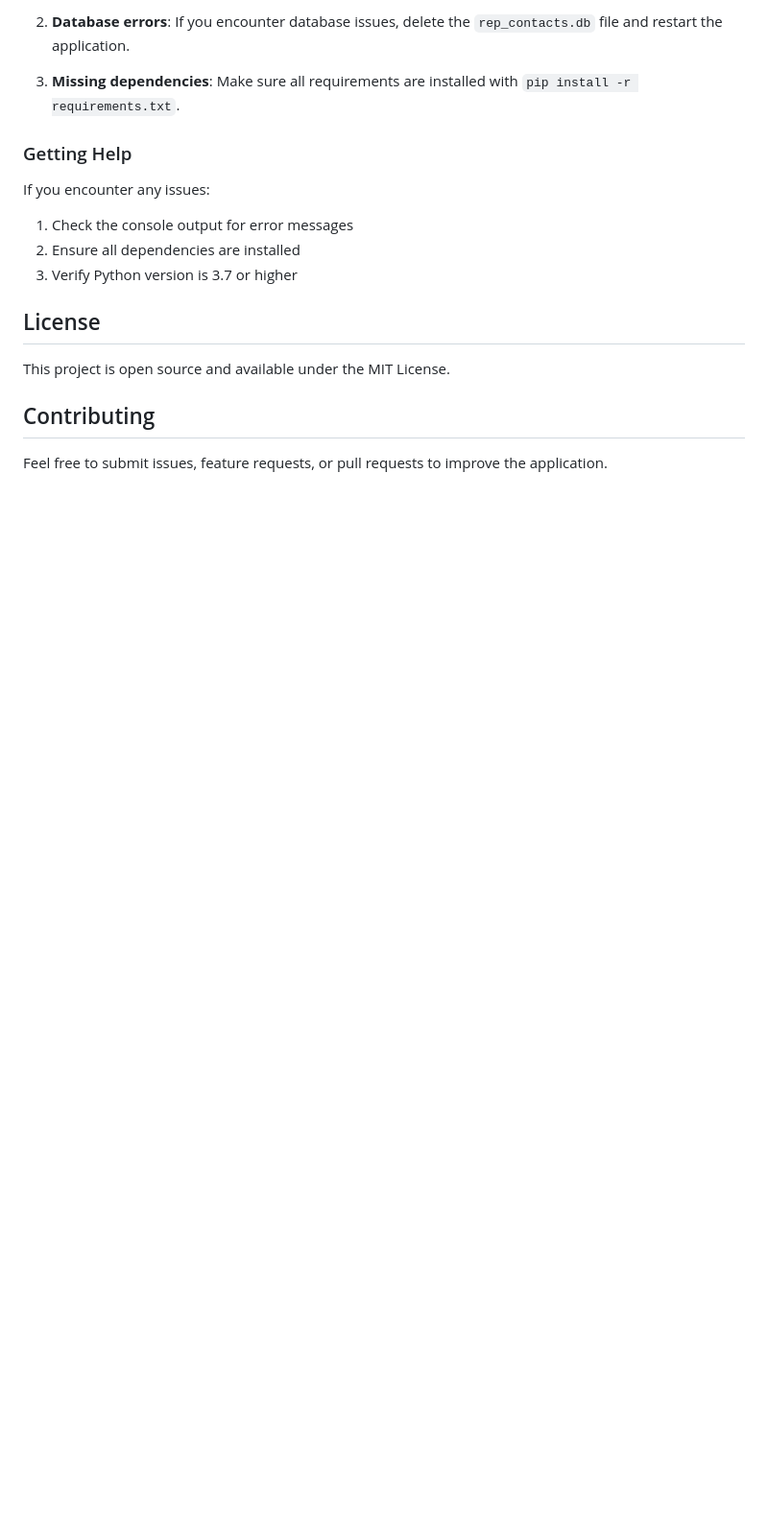
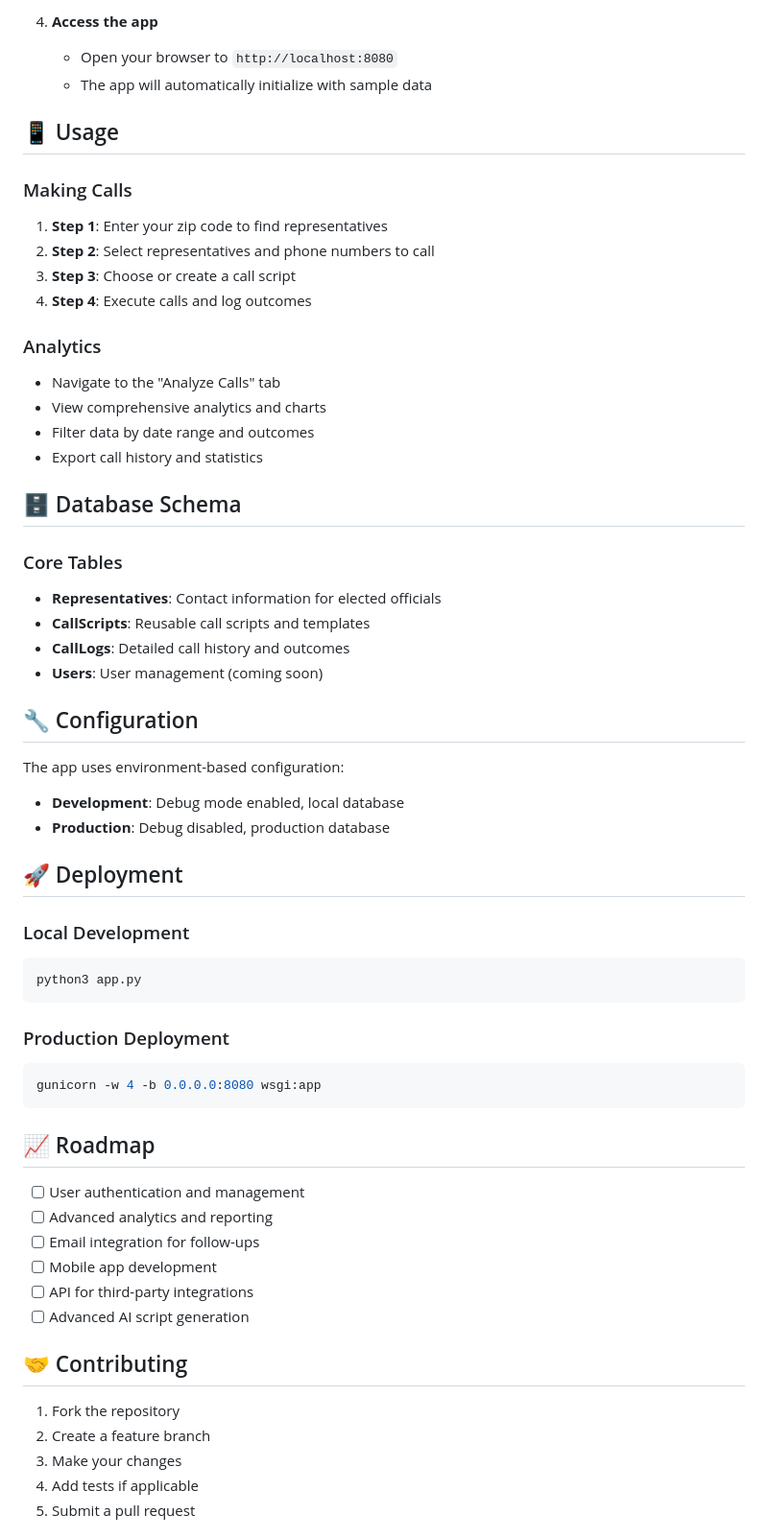
Before and after one commit to willtroppe/callrep, a Markdown page: README.md, the part around the change printed below. Shown: that part at 96% size. Drawn GitHub-style; blank space fills up the shorter version.

````diff
--- a/README.md
+++ b/README.md
@@ -136,18 +63,62 @@ The SQLite database (`rep_contacts.db`) is automatically created when you first
 
-2. **Database errors**: If you encounter database issues, delete the `rep_contacts.db` file and restart the application.
+4. **Access the app**
+   - Open your browser to `http://localhost:8080`
+   - The app will automatically initialize with sample data
 
-3. **Missing dependencies**: Make sure all requirements are installed with `pip install -r requirements.txt`.
+## 📱 Usage
 
-### Getting Help
-If you encounter any issues:
-1. Check the console output for error messages
-2. Ensure all dependencies are installed
-3. Verify Python version is 3.7 or higher
+### Making Calls
+1. **Step 1**: Enter your zip code to find representatives
+2. **Step 2**: Select representatives and phone numbers to call
+3. **Step 3**: Choose or create a call script
+4. **Step 4**: Execute calls and log outcomes
 
-## License
+### Analytics
+- Navigate to the "Analyze Calls" tab
+- View comprehensive analytics and charts
+- Filter data by date range and outcomes
+- Export call history and statistics
 
-This project is open source and available under the MIT License.
+## 🗄️ Database Schema
 
-## Contributing
+### Core Tables
+- **Representatives**: Contact information for elected officials
+- **CallScripts**: Reusable call scripts and templates
+- **CallLogs**: Detailed call history and outcomes
+- **Users**: User management (coming soon)
 
-Feel free to submit issues, feature requests, or pull requests to improve the application.
+## 🔧 Configuration
+
+The app uses environment-based configuration:
+- **Development**: Debug mode enabled, local database
+- **Production**: Debug disabled, production database
+
+## 🚀 Deployment
+
+### Local Development
+```bash
+python3 app.py
+```
+
+### Production Deployment
+```bash
+gunicorn -w 4 -b 0.0.0.0:8080 wsgi:app
+```
+
+## 📈 Roadmap
+
+- [ ] User authentication and management
+- [ ] Advanced analytics and reporting
+- [ ] Email integration for follow-ups
+- [ ] Mobile app development
+- [ ] API for third-party integrations
+- [ ] Advanced AI script generation
+
+## 🤝 Contributing
+
+1. Fork the repository
+2. Create a feature branch
+3. Make your changes
+4. Add tests if applicable
+5. Submit a pull request
+
````
Also changed, not shown: other parts of README.md (+64 -117 lines).
